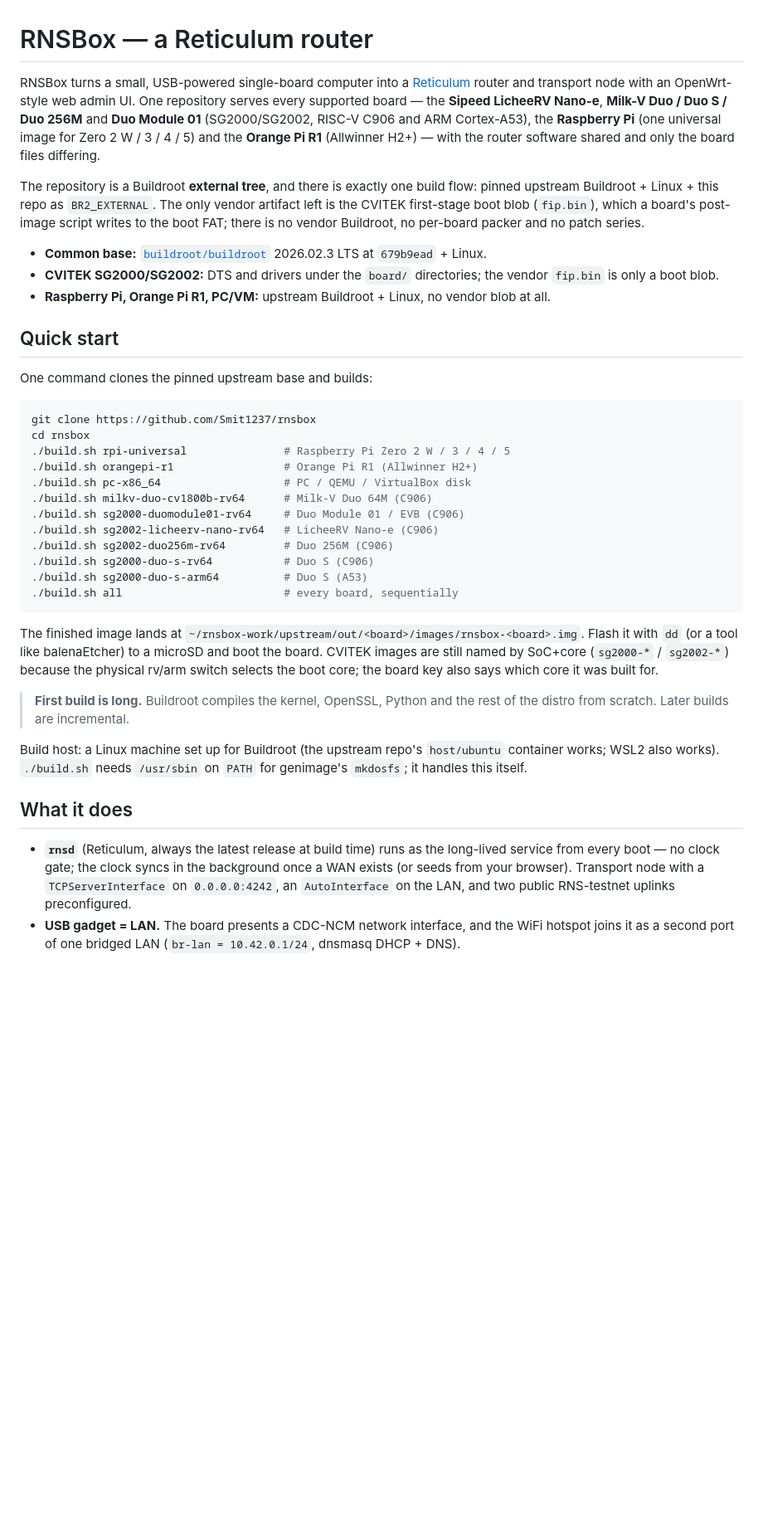
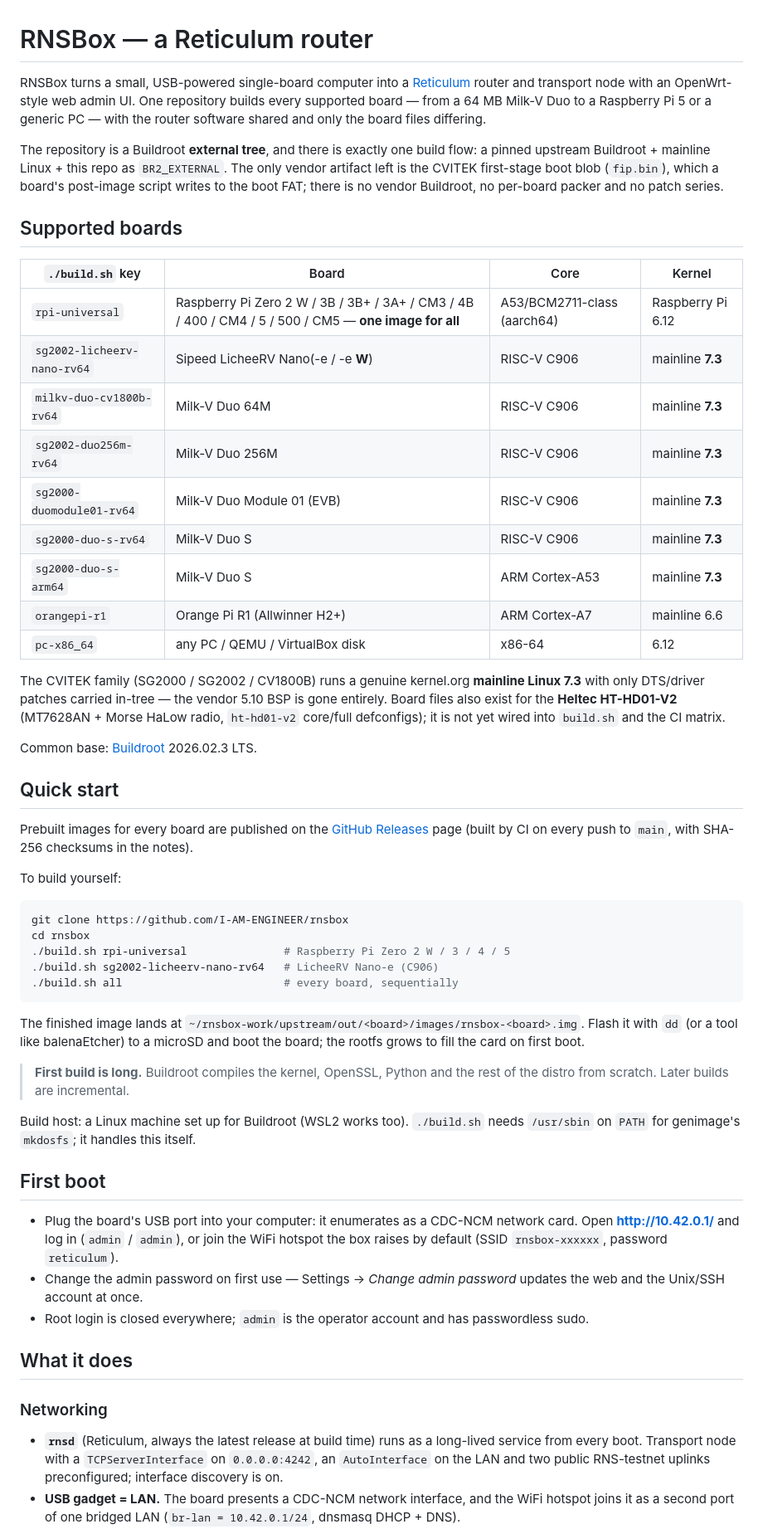
Before and after one commit to I-AM-ENGINEER/rnsbox, a Markdown page: README.md, the part around one of its changes. Shown at 83% size. Drawn GitHub-style; blank space fills up the shorter version.

Commit message:
docs: rewrite the README around the supported-board table

````diff
--- a/README.md
+++ b/README.md
@@ -2,67 +2,86 @@
 
 RNSBox turns a small, USB-powered single-board computer into a
 [Reticulum](https://reticulum.network/) router and transport node with an
-OpenWrt-style web admin UI. One repository serves every supported board —
-the **Sipeed LicheeRV Nano-e**, **Milk-V Duo / Duo S / Duo 256M** and
-**Duo Module 01** (SG2000/SG2002, RISC-V C906 and ARM Cortex-A53), the
-**Raspberry Pi** (one universal image for Zero 2 W / 3 / 4 / 5) and the
-**Orange Pi R1** (Allwinner H2+) — with the router software shared and only
-the board files differing.
+OpenWrt-style web admin UI. One repository builds every supported board —
+from a 64 MB Milk-V Duo to a Raspberry Pi 5 or a generic PC — with the
+router software shared and only the board files differing.
 
 The repository is a Buildroot **external tree**, and there is exactly one
-build flow: pinned upstream Buildroot + Linux + this repo as
-`BR2_EXTERNAL`. The only vendor artifact left is the CVITEK first-stage boot
-blob (`fip.bin`), which a board's post-image script writes to the boot FAT;
-there is no vendor Buildroot, no per-board packer and no patch series.
+build flow: a pinned upstream Buildroot + mainline Linux + this repo as
+`BR2_EXTERNAL`. The only vendor artifact left is the CVITEK first-stage
+boot blob (`fip.bin`), which a board's post-image script writes to the boot
+FAT; there is no vendor Buildroot, no per-board packer and no patch series.
 
-- **Common base:** [`buildroot/buildroot`](https://github.com/buildroot/buildroot)
-  2026.02.3 LTS at `679b9ead` + Linux.
-- **CVITEK SG2000/SG2002:** DTS and drivers under the
-  `board/` directories; the vendor `fip.bin` is only a boot blob.
-- **Raspberry Pi, Orange Pi R1, PC/VM:** upstream Buildroot + Linux,
-  no vendor blob at all.
+## Supported boards
+
+| `./build.sh` key | Board | Core | Kernel |
+|---|---|---|---|
+| `rpi-universal` | Raspberry Pi Zero 2 W / 3B / 3B+ / 3A+ / CM3 / 4B / 400 / CM4 / 5 / 500 / CM5 — **one image for all** | A53/BCM2711-class (aarch64) | Raspberry Pi 6.12 |
+| `sg2002-licheerv-nano-rv64` | Sipeed LicheeRV Nano(-e / -e **W**) | RISC-V C906 | mainline **7.3** |
+| `milkv-duo-cv1800b-rv64` | Milk-V Duo 64M | RISC-V C906 | mainline **7.3** |
+| `sg2002-duo256m-rv64` | Milk-V Duo 256M | RISC-V C906 | mainline **7.3** |
+| `sg2000-duomodule01-rv64` | Milk-V Duo Module 01 (EVB) | RISC-V C906 | mainline **7.3** |
+| `sg2000-duo-s-rv64` | Milk-V Duo S | RISC-V C906 | mainline **7.3** |
+| `sg2000-duo-s-arm64` | Milk-V Duo S | ARM Cortex-A53 | mainline **7.3** |
+| `orangepi-r1` | Orange Pi R1 (Allwinner H2+) | ARM Cortex-A7 | mainline 6.6 |
+| `pc-x86_64` | any PC / QEMU / VirtualBox disk | x86-64 | 6.12 |
+
+The CVITEK family (SG2000 / SG2002 / CV1800B) runs a genuine kernel.org
+**mainline Linux 7.3** with only DTS/driver patches carried in-tree — the
+vendor 5.10 BSP is gone entirely. Board files also exist for the
+**Heltec HT-HD01-V2** (MT7628AN + Morse HaLow radio, `ht-hd01-v2` core/full
+defconfigs); it is not yet wired into `build.sh` and the CI matrix.
+
+Common base: [Buildroot](https://buildroot.org) 2026.02.3 LTS.
 
 ## Quick start
 
-One command clones the pinned upstream base and builds:
+Prebuilt images for every board are published on the
+[GitHub Releases](https://github.com/I-AM-ENGINEER/rnsbox/releases) page
+(built by CI on every push to `main`, with SHA-256 checksums in the notes).
+
+To build yourself:
 
 ```bash
-git clone https://github.com/Smit1237/rnsbox
+git clone https://github.com/I-AM-ENGINEER/rnsbox
 cd rnsbox
 ./build.sh rpi-universal               # Raspberry Pi Zero 2 W / 3 / 4 / 5
-./build.sh orangepi-r1                 # Orange Pi R1 (Allwinner H2+)
-./build.sh pc-x86_64                   # PC / QEMU / VirtualBox disk
-./build.sh milkv-duo-cv1800b-rv64      # Milk-V Duo 64M (C906)
-./build.sh sg2000-duomodule01-rv64     # Duo Module 01 / EVB (C906)
 ./build.sh sg2002-licheerv-nano-rv64   # LicheeRV Nano-e (C906)
-./build.sh sg2002-duo256m-rv64         # Duo 256M (C906)
-./build.sh sg2000-duo-s-rv64           # Duo S (C906)
-./build.sh sg2000-duo-s-arm64          # Duo S (A53)
 ./build.sh all                         # every board, sequentially
 ```
 
 The finished image lands at
 `~/rnsbox-work/upstream/out/<board>/images/rnsbox-<board>.img`. Flash it with
-`dd` (or a tool like balenaEtcher) to a microSD and boot the board. CVITEK
-images are still named by SoC+core (`sg2000-*` / `sg2002-*`) because the
-physical rv/arm switch selects the boot core; the board key also says which
-core it was built for.
+`dd` (or a tool like balenaEtcher) to a microSD and boot the board; the
+rootfs grows to fill the card on first boot.
 
 > **First build is long.** Buildroot compiles the kernel, OpenSSL, Python and
 > the rest of the distro from scratch. Later builds are incremental.
 
-Build host: a Linux machine set up for Buildroot (the upstream repo's
-`host/ubuntu` container works; WSL2 also works). `./build.sh` needs
-`/usr/sbin` on `PATH` for genimage's `mkdosfs`; it handles this itself.
+Build host: a Linux machine set up for Buildroot (WSL2 works too).
+`./build.sh` needs `/usr/sbin` on `PATH` for genimage's `mkdosfs`; it
+handles this itself.
+
+## First boot
+
+- Plug the board's USB port into your computer: it enumerates as a
+  CDC-NCM network card. Open **http://10.42.0.1/** and log in
+  (`admin` / `admin`), or join the WiFi hotspot the box raises by default
+  (SSID `rnsbox-xxxxxx`, password `reticulum`).
+- Change the admin password on first use — Settings → *Change admin
+  password* updates the web and the Unix/SSH account at once.
+- Root login is closed everywhere; `admin` is the operator account and has
+  passwordless sudo.
 
 ## What it does
 
-- **`rnsd`** (Reticulum, always the latest release at build time) runs as the
-  long-lived service from every boot — no clock gate; the clock syncs in the
-  background once a WAN exists (or seeds from your browser). Transport node
-  with a `TCPServerInterface` on `0.0.0.0:4242`, an `AutoInterface` on the LAN,
-  and two public RNS-testnet uplinks preconfigured.
-- **USB gadget = LAN.** The board presents a CDC-NCM network interface, and the
-  WiFi hotspot joins it as a second port of one bridged LAN
+### Networking
+
+- **`rnsd`** (Reticulum, always the latest release at build time) runs as a
+  long-lived service from every boot. Transport node with a
+  `TCPServerInterface` on `0.0.0.0:4242`, an `AutoInterface` on the LAN and
+  two public RNS-testnet uplinks preconfigured; interface discovery is on.
+- **USB gadget = LAN.** The board presents a CDC-NCM network interface, and
+  the WiFi hotspot joins it as a second port of one bridged LAN
   (`br-lan = 10.42.0.1/24`, dnsmasq DHCP + DNS).
 - **WAN**, DHCP or static, with automatic uplink selection (wired where
````
Also changed, not shown: other parts of README.md (+192 -108 lines).
